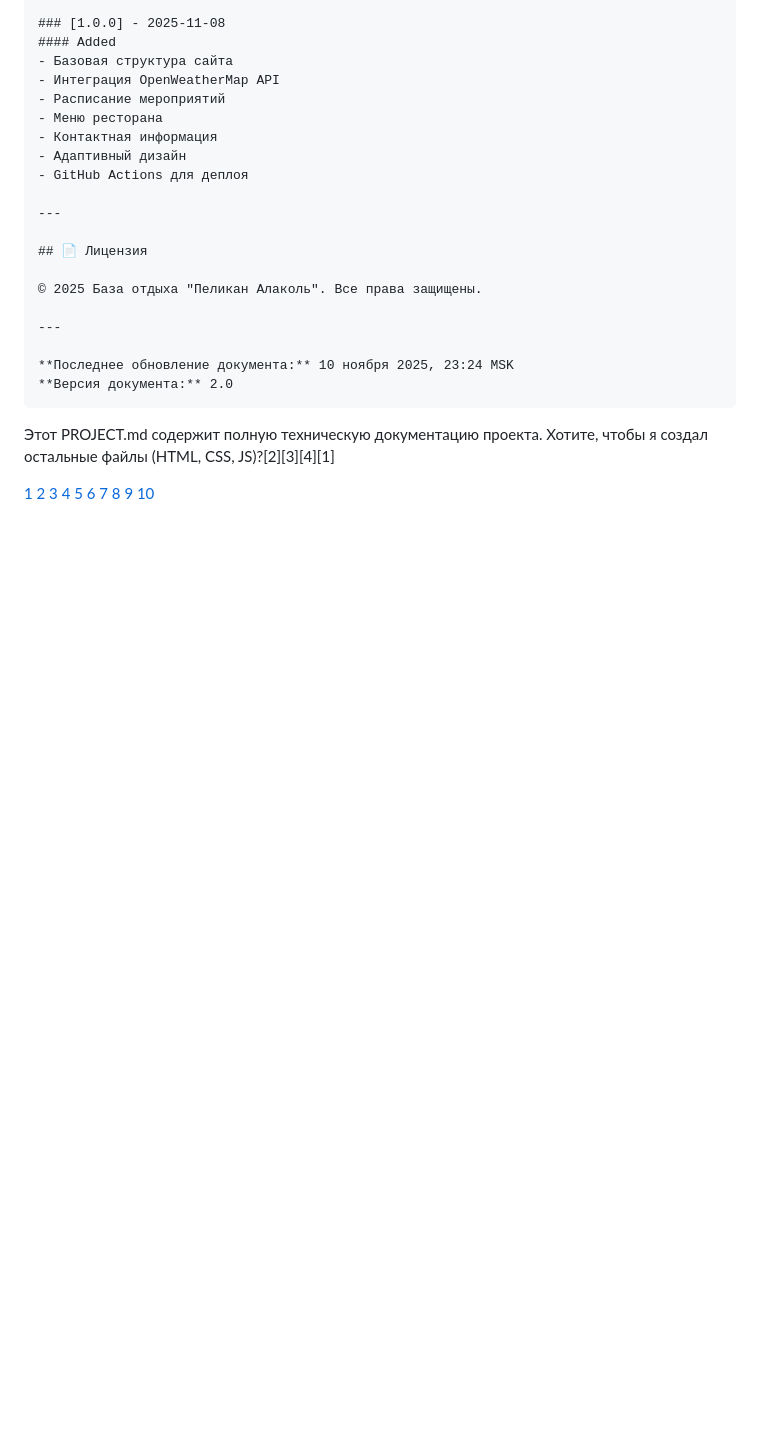
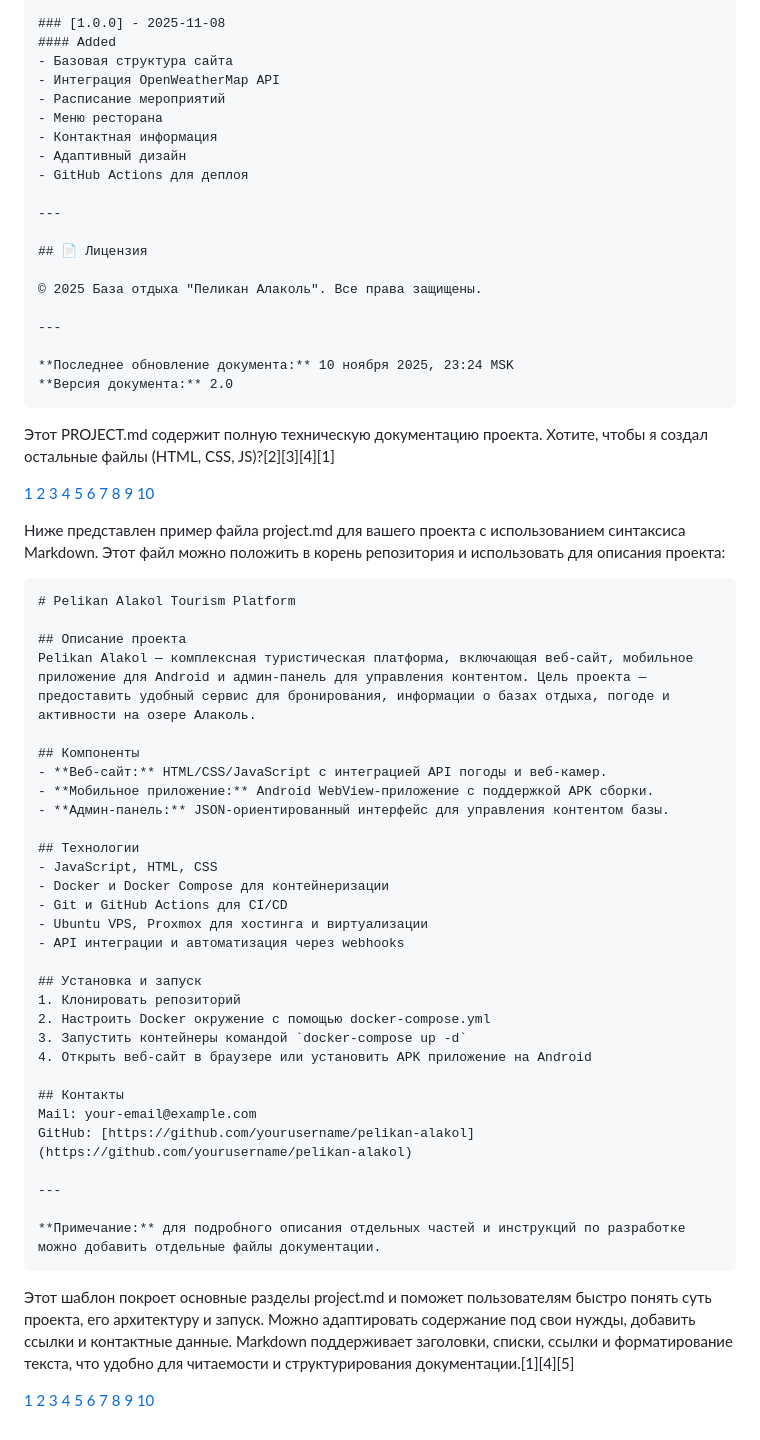
Before and after one commit to Andreyhiitola/pelikan-alakol-site, a Markdown page: PROJECT.MD, the part around the change. Drawn GitHub-style; blank space fills up the shorter version.

Commit message:
Update PROJECT.MD update project

````diff
--- a/PROJECT.MD
+++ b/PROJECT.MD
@@ -711,3 +711,51 @@ const activities = await loadJSON('activities');
 [8](https://vercel.com/templates/documentation)
 [9](https://seo-lebedev.ru/en/blog/seo-opt/technical-specifications-for-website-development-how-to-write-them-examples-and-templates/)
 [10](https://the.fibery.io/@public/User_Guide/Guide/Markdown-Templates-53)
+
+Ниже представлен пример файла project.md для вашего проекта с использованием синтаксиса Markdown. Этот файл можно положить в корень репозитория и использовать для описания проекта:
+
+```markdown
+# Pelikan Alakol Tourism Platform
+
+## Описание проекта
+Pelikan Alakol — комплексная туристическая платформа, включающая веб-сайт, мобильное приложение для Android и админ-панель для управления контентом. Цель проекта — предоставить удобный сервис для бронирования, информации о базах отдыха, погоде и активности на озере Алаколь.
+
+## Компоненты
+- **Веб-сайт:** HTML/CSS/JavaScript с интеграцией API погоды и веб-камер.
+- **Мобильное приложение:** Android WebView-приложение с поддержкой APK сборки.
+- **Админ-панель:** JSON-ориентированный интерфейс для управления контентом базы.
+
+## Технологии
+- JavaScript, HTML, CSS
+- Docker и Docker Compose для контейнеризации
+- Git и GitHub Actions для CI/CD
+- Ubuntu VPS, Proxmox для хостинга и виртуализации
+- API интеграции и автоматизация через webhooks
+
+## Установка и запуск
+1. Клонировать репозиторий
+2. Настроить Docker окружение с помощью docker-compose.yml
+3. Запустить контейнеры командой `docker-compose up -d`
+4. Открыть веб-сайт в браузере или установить APK приложение на Android
+
+## Контакты
+Mail: your-email@example.com
+GitHub: [https://github.com/yourusername/pelikan-alakol](https://github.com/yourusername/pelikan-alakol)
+
+---
+
+**Примечание:** для подробного описания отдельных частей и инструкций по разработке можно добавить отдельные файлы документации.
+```
+
+Этот шаблон покроет основные разделы project.md и поможет пользователям быстро понять суть проекта, его архитектуру и запуск. Можно адаптировать содержание под свои нужды, добавить ссылки и контактные данные. Markdown поддерживает заголовки, списки, ссылки и форматирование текста, что удобно для читаемости и структурирования документации.[1][4][5]
+
+[1](https://doka.guide/tools/markdown/)
+[2](https://lifehacker.ru/chto-takoe-markdown/)
+[3](https://docs.modx.pro/guide/markdown)
+[4](https://pai-bx.com/wiki/more/2595-the-complete-guide-to-markdown-design-readme-md/)
+[5](https://gist.github.com/Jekins/2bf2d0638163f1294637)
+[6](https://ydmitry.ru/blog/rukovodstvo-po-markdown-dlya-uproshcheniya-veb-razrabotki/)
+[7](https://skillbox.ru/media/code/yazyk-razmetki-markdown-shpargalka-po-sintaksisu-s-primerami/)
+[8](https://habr.com/ru/articles/415865/)
+[9](https://wiki.miem.hse.ru/docs/miem-digital/wiki/markdown)
+[10](https://ru.hexlet.io/blog/posts/chto-takoe-markdown-i-zachem-on-nuzhen)
````
